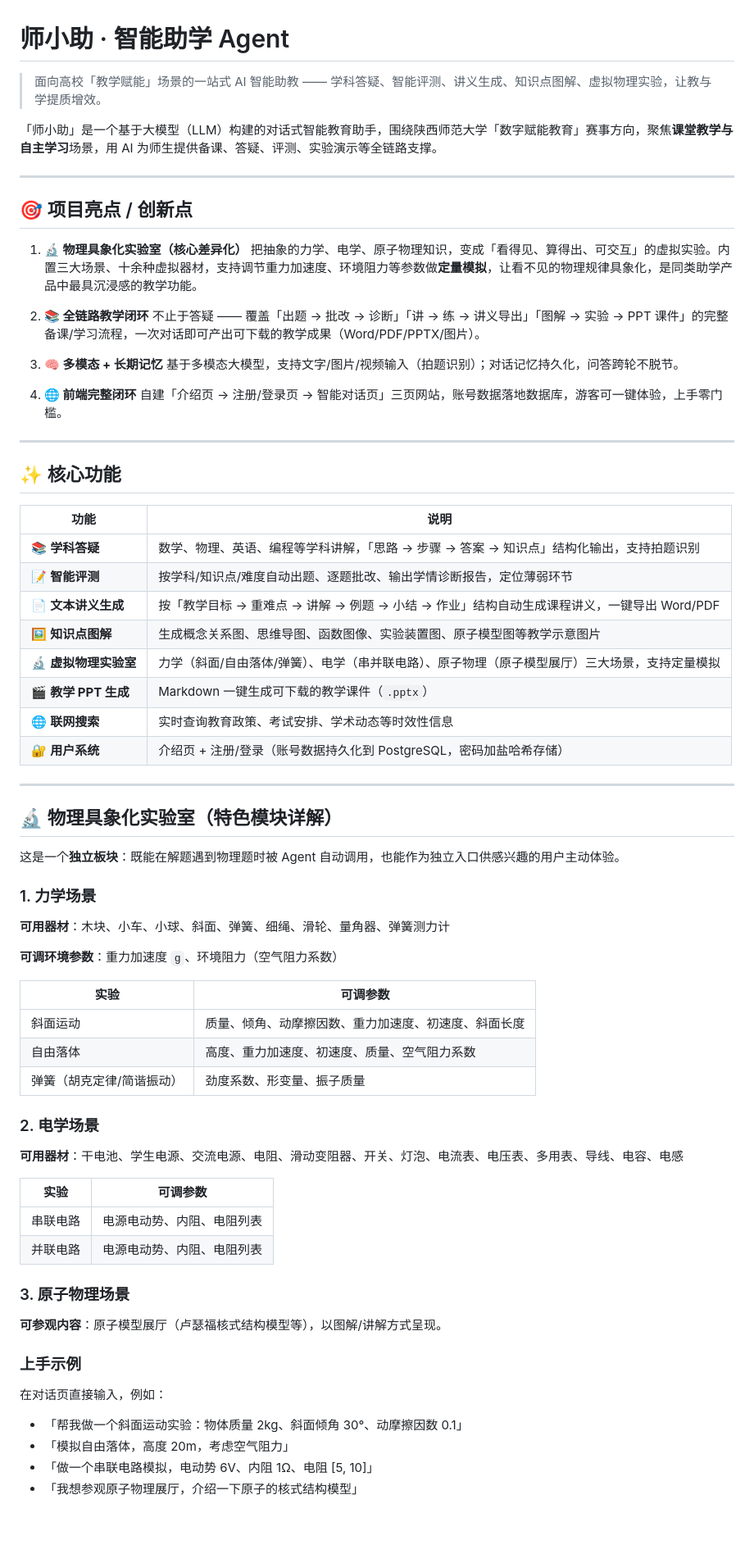
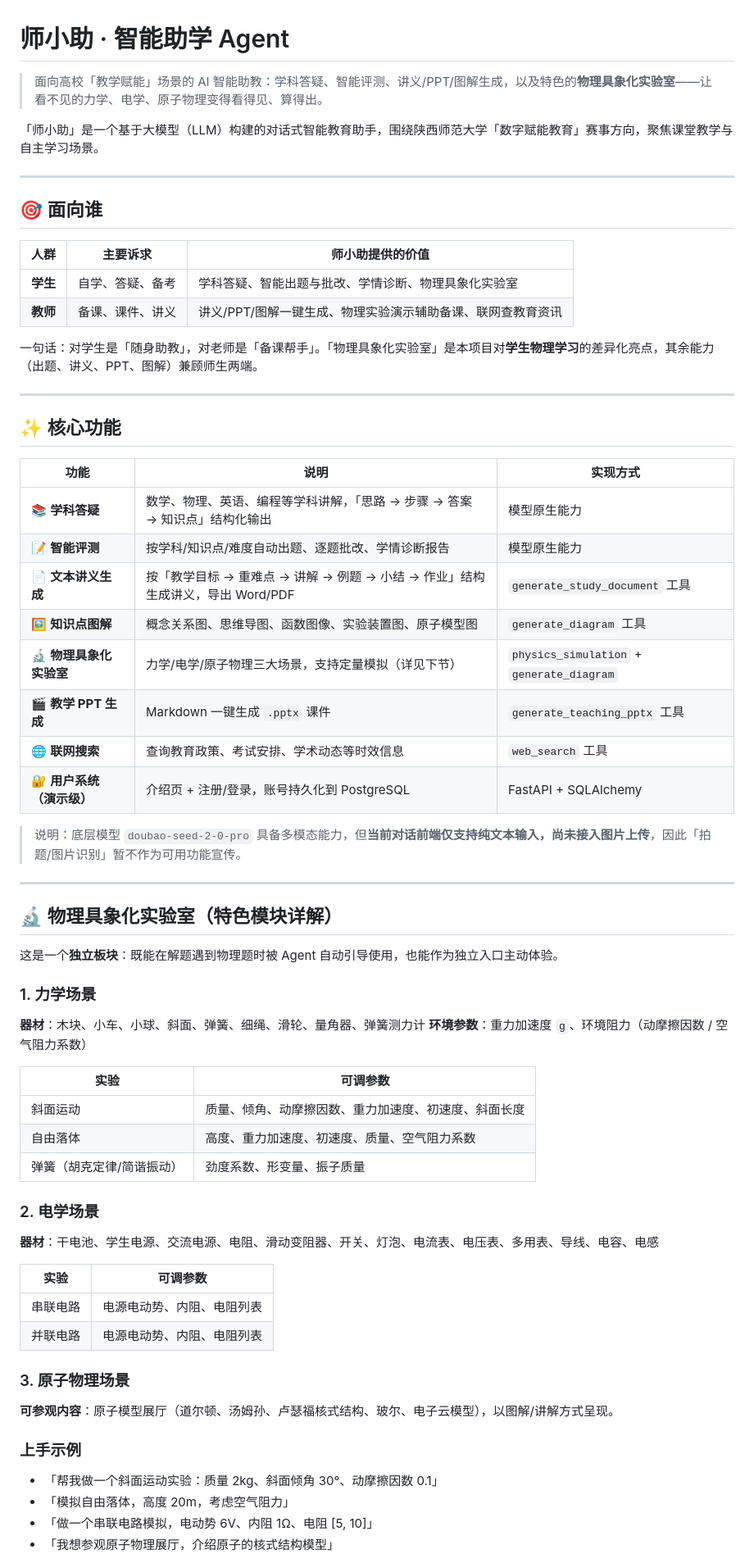
Before and after one commit to galaxyxingjin/snnu-edu-agent, a Markdown page: README.md, the part around one of its changes. Shown at 82% size. Drawn GitHub-style; blank space fills up the shorter version.

```diff
--- a/README.md
+++ b/README.md
@@ -1,51 +1,47 @@
 # 师小助 · 智能助学 Agent
 
-> 面向高校「教学赋能」场景的一站式 AI 智能助教 —— 学科答疑、智能评测、讲义生成、知识点图解、虚拟物理实验，让教与学提质增效。
+> 面向高校「教学赋能」场景的 AI 智能助教：学科答疑、智能评测、讲义/PPT/图解生成，以及特色的**物理具象化实验室**——让看不见的力学、电学、原子物理变得看得见、算得出。
 
-「师小助」是一个基于大模型（LLM）构建的对话式智能教育助手，围绕陕西师范大学「数字赋能教育」赛事方向，聚焦**课堂教学与自主学习**场景，用 AI 为师生提供备课、答疑、评测、实验演示等全链路支撑。
+「师小助」是一个基于大模型（LLM）构建的对话式智能教育助手，围绕陕西师范大学「数字赋能教育」赛事方向，聚焦课堂教学与自主学习场景。
 
 ---
 
-## 🎯 项目亮点 / 创新点
+## 🎯 面向谁
 
-1. **🔬 物理具象化实验室（核心差异化）**
-   把抽象的力学、电学、原子物理知识，变成「看得见、算得出、可交互」的虚拟实验。内置三大场景、十余种虚拟器材，支持调节重力加速度、环境阻力等参数做**定量模拟**，让看不见的物理规律具象化，是同类助学产品中最具沉浸感的教学功能。
+| 人群 | 主要诉求 | 师小助提供的价值 |
+|------|----------|------------------|
+| **学生** | 自学、答疑、备考 | 学科答疑、智能出题与批改、学情诊断、物理具象化实验室 |
+| **教师** | 备课、课件、讲义 | 讲义/PPT/图解一键生成、物理实验演示辅助备课、联网查教育资讯 |
 
-2. **📚 全链路教学闭环**
-   不止于答疑 —— 覆盖「出题 → 批改 → 诊断」「讲 → 练 → 讲义导出」「图解 → 实验 → PPT 课件」的完整备课/学习流程，一次对话即可产出可下载的教学成果（Word/PDF/PPTX/图片）。
-
-3. **🧠 多模态 + 长期记忆**
-   基于多模态大模型，支持文字/图片/视频输入（拍题识别）；对话记忆持久化，问答跨轮不脱节。
-
-4. **🌐 前端完整闭环**
-   自建「介绍页 → 注册/登录页 → 智能对话页」三页网站，账号数据落地数据库，游客可一键体验，上手零门槛。
+一句话：对学生是「随身助教」，对老师是「备课帮手」。「物理具象化实验室」是本项目对**学生物理学习**的差异化亮点，其余能力（出题、讲义、PPT、图解）兼顾师生两端。
 
 ---
 
 ## ✨ 核心功能
 
-| 功能 | 说明 |
-|------|------|
-| 📚 **学科答疑** | 数学、物理、英语、编程等学科讲解，「思路 → 步骤 → 答案 → 知识点」结构化输出，支持拍题识别 |
-| 📝 **智能评测** | 按学科/知识点/难度自动出题、逐题批改、输出学情诊断报告，定位薄弱环节 |
-| 📄 **文本讲义生成** | 按「教学目标 → 重难点 → 讲解 → 例题 → 小结 → 作业」结构自动生成课程讲义，一键导出 Word/PDF |
-| 🖼️ **知识点图解** | 生成概念关系图、思维导图、函数图像、实验装置图、原子模型图等教学示意图片 |
-| 🔬 **虚拟物理实验室** | 力学（斜面/自由落体/弹簧）、电学（串并联电路）、原子物理（原子模型展厅）三大场景，支持定量模拟 |
-| 🎬 **教学 PPT 生成** | Markdown 一键生成可下载的教学课件（`.pptx`） |
-| 🌐 **联网搜索** | 实时查询教育政策、考试安排、学术动态等时效性信息 |
-| 🔐 **用户系统** | 介绍页 + 注册/登录（账号数据持久化到 PostgreSQL，密码加盐哈希存储） |
+| 功能 | 说明 | 实现方式 |
+|------|------|----------|
+| 📚 **学科答疑** | 数学、物理、英语、编程等学科讲解，「思路 → 步骤 → 答案 → 知识点」结构化输出 | 模型原生能力 |
+| 📝 **智能评测** | 按学科/知识点/难度自动出题、逐题批改、学情诊断报告 | 模型原生能力 |
+| 📄 **文本讲义生成** | 按「教学目标 → 重难点 → 讲解 → 例题 → 小结 → 作业」结构生成讲义，导出 Word/PDF | `generate_study_document` 工具 |
+| 🖼️ **知识点图解** | 概念关系图、思维导图、函数图像、实验装置图、原子模型图 | `generate_diagram` 工具 |
+| 🔬 **物理具象化实验室** | 力学/电学/原子物理三大场景，支持定量模拟（详见下节） | `physics_simulation` + `generate_diagram` |
+| 🎬 **教学 PPT 生成** | Markdown 一键生成 `.pptx` 课件 | `generate_teaching_pptx` 工具 |
+| 🌐 **联网搜索** | 查询教育政策、考试安排、学术动态等时效信息 | `web_search` 工具 |
+| 🔐 **用户系统（演示级）** | 介绍页 + 注册/登录，账号持久化到 PostgreSQL | FastAPI + SQLAlchemy |
+
+> 说明：底层模型 `doubao-seed-2-0-pro` 具备多模态能力，但**当前对话前端仅支持纯文本输入，尚未接入图片上传**，因此「拍题/图片识别」暂不作为可用功能宣传。
 
 ---
 
 ## 🔬 物理具象化实验室（特色模块详解）
 
-这是一个**独立板块**：既能在解题遇到物理题时被 Agent 自动调用，也能作为独立入口供感兴趣的用户主动体验。
+这是一个**独立板块**：既能在解题遇到物理题时被 Agent 自动引导使用，也能作为独立入口主动体验。
 
 ### 1. 力学场景
 
-**可用器材**：木块、小车、小球、斜面、弹簧、细绳、滑轮、量角器、弹簧测力计
-
-**可调环境参数**：重力加速度 `g`、环境阻力（空气阻力系数）
+**器材**：木块、小车、小球、斜面、弹簧、细绳、滑轮、量角器、弹簧测力计
+**环境参数**：重力加速度 `g`、环境阻力（动摩擦因数 / 空气阻力系数）
 
 | 实验 | 可调参数 |
 |------|----------|
@@ -55,7 +51,7 @@
 
 ### 2. 电学场景
 
-**可用器材**：干电池、学生电源、交流电源、电阻、滑动变阻器、开关、灯泡、电流表、电压表、多用表、导线、电容、电感
+**器材**：干电池、学生电源、交流电源、电阻、滑动变阻器、开关、灯泡、电流表、电压表、多用表、导线、电容、电感
 
 | 实验 | 可调参数 |
 |------|----------|
@@ -64,14 +60,12 @@
 
 ### 3. 原子物理场景
 
-**可参观内容**：原子模型展厅（卢瑟福核式结构模型等），以图解/讲解方式呈现。
+**可参观内容**：原子模型展厅（道尔顿、汤姆孙、卢瑟福核式结构、玻尔、电子云模型），以图解/讲解方式呈现。
 
 ### 上手示例
 
-在对话页直接输入，例如：
-
-- 「帮我做一个斜面运动实验：物体质量 2kg、斜面倾角 30°、动摩擦因数 0.1」
+- 「帮我做一个斜面运动实验：质量 2kg、斜面倾角 30°、动摩擦因数 0.1」
 - 「模拟自由落体，高度 20m，考虑空气阻力」
 - 「做一个串联电路模拟，电动势 6V、内阻 1Ω、电阻 [5, 10]」
-- 「我想参观原子物理展厅，介绍一下原子的核式结构模型」
+- 「我想参观原子物理展厅，介绍原子的核式结构模型」
 
```
Also changed, not shown: other parts of README.md (+88 -30 lines).
